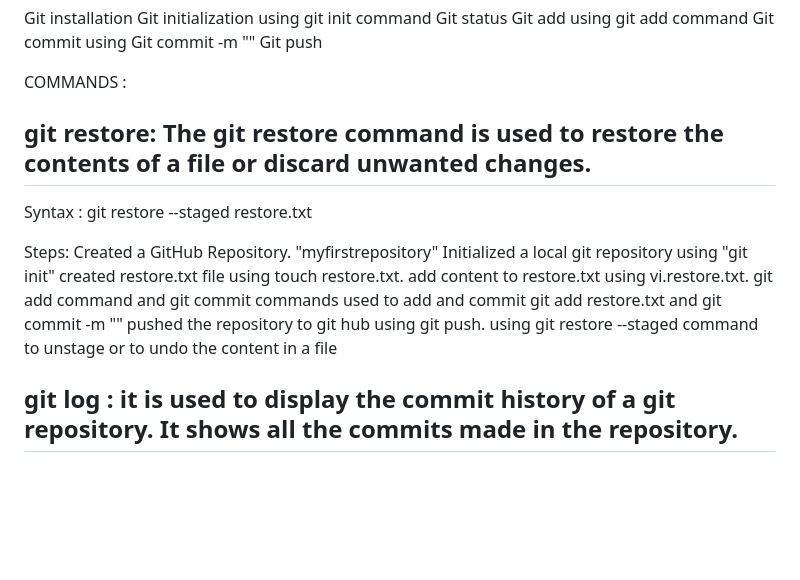
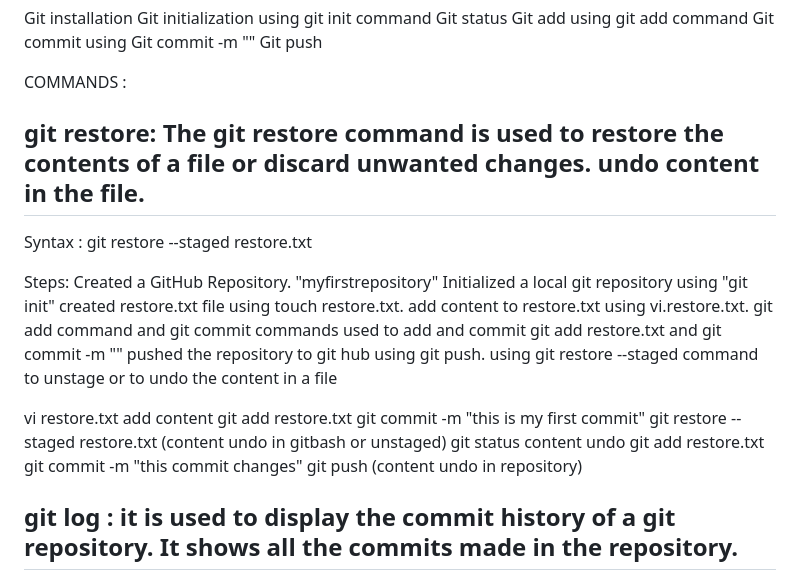
Before and after one commit to nandini123673/myfirstrepository, a Markdown page: gitcommands/README.md, the part around the change. Rendered like a GitHub page; blank space fills up the shorter version.

```diff
--- a/gitcommands/README.md
+++ b/gitcommands/README.md
@@ -15,7 +15,7 @@ Git push
 
 COMMANDS :
 
-## git restore: The git restore command is used to restore the contents of a file or discard unwanted changes.
+## git restore: The git restore command is used to restore the contents of a file or discard unwanted changes. undo content in the file.
 Syntax :
         git restore --staged restore.txt
 
@@ -27,6 +27,18 @@ add content to restore.txt using vi.restore.txt.
 git add command and git commit commands used to add and commit git add restore.txt and git commit -m ""
 pushed the repository to git hub using git push.
 using git restore --staged  command to unstage or to undo the content in a file
+
+
+vi restore.txt
+add content
+git add restore.txt
+git commit -m "this is my first commit"
+git restore --staged restore.txt (content undo in gitbash or unstaged)
+git status
+content undo
+git add restore.txt
+git commit -m "this commit changes"
+git push (content undo in repository)
 
 
 ## git log : it is used to display the commit history of a git repository. It shows all the commits made in the repository.
```
